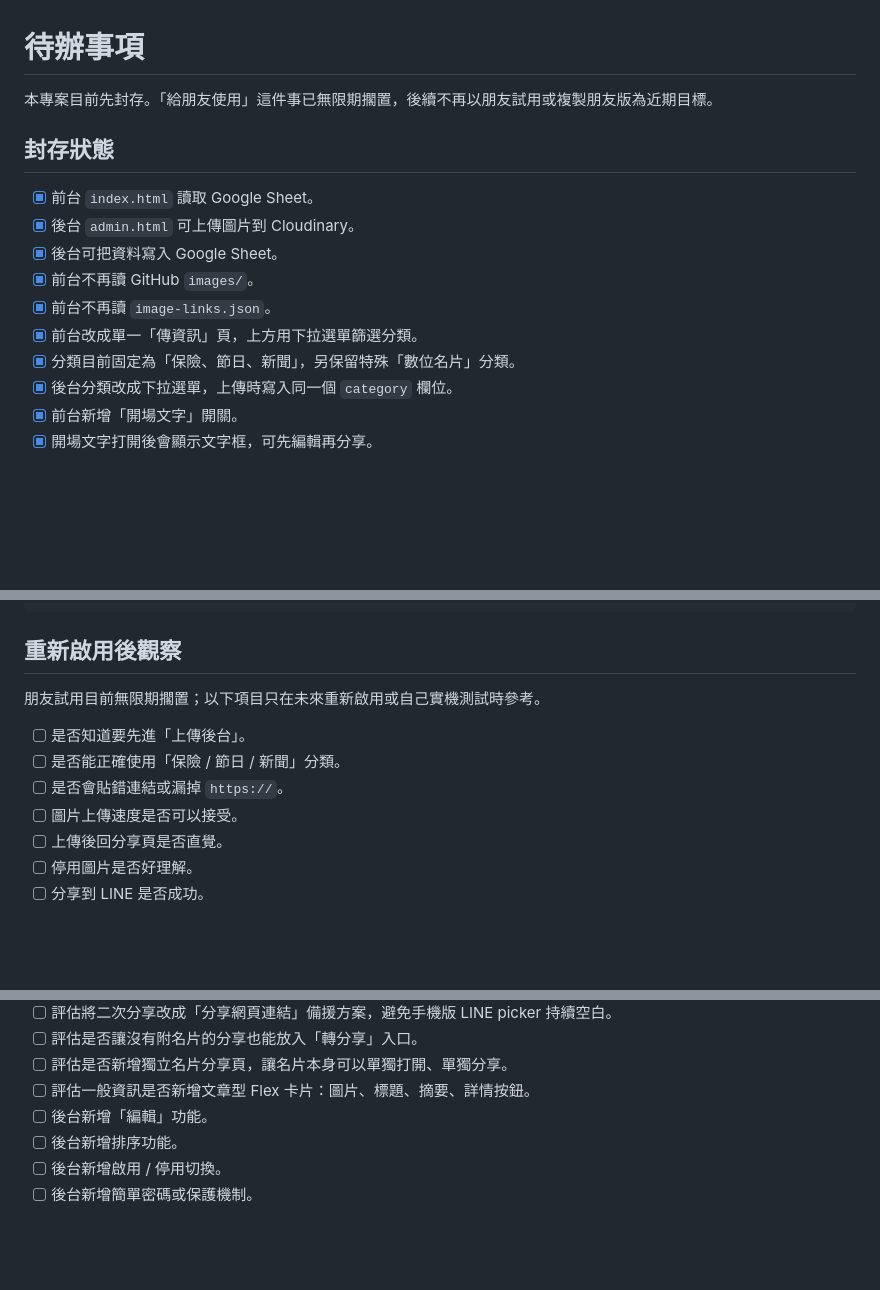
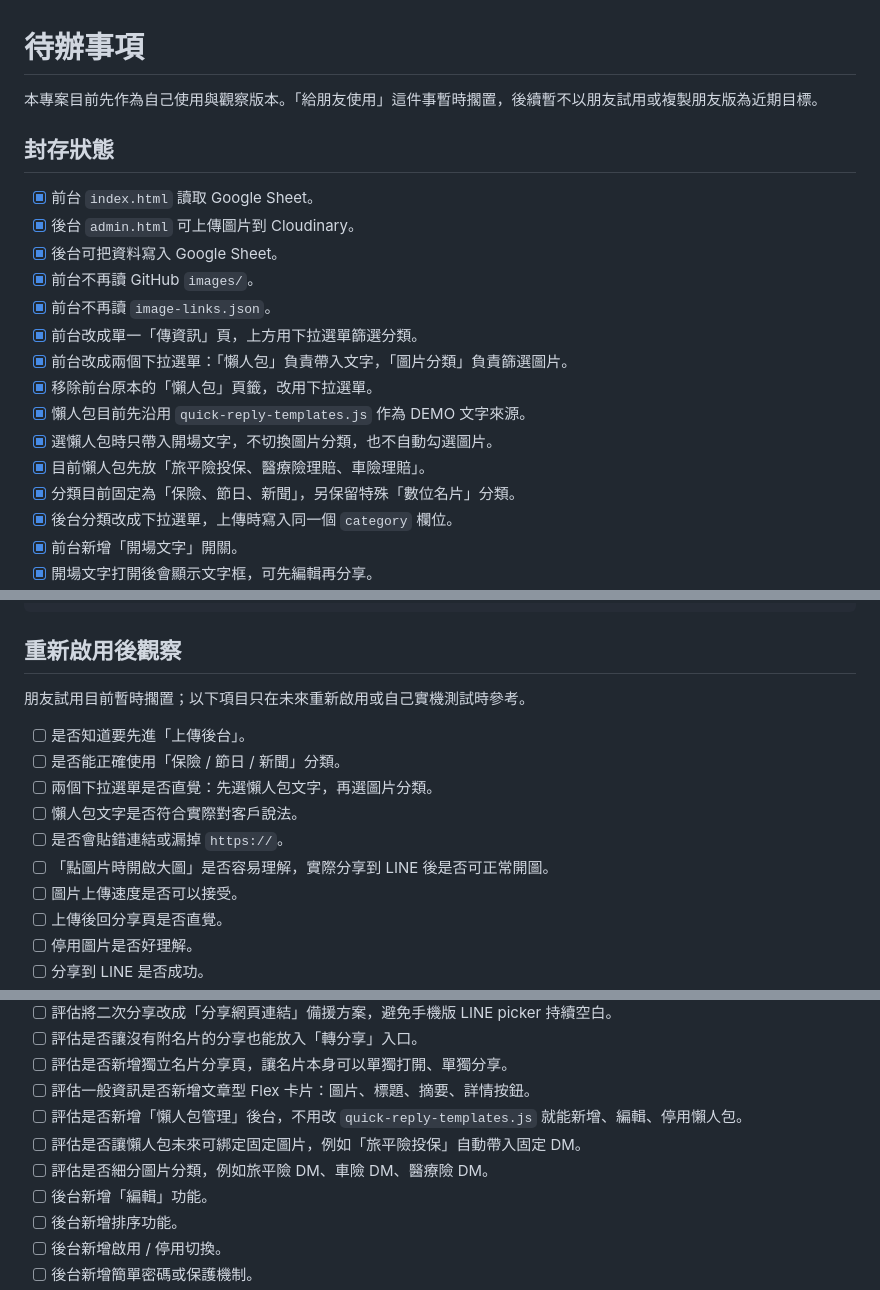
Before and after one commit to tedbear0314-ops/test-line-card, a Markdown page: TODO.md, 3 parts joined by grey strips. Drawn GitHub-style; blank space fills up the shorter version.

```diff
--- a/TODO.md
+++ b/TODO.md
@@ -1,6 +1,6 @@
 # 待辦事項
 
-本專案目前先封存。「給朋友使用」這件事已無限期擱置，後續不再以朋友試用或複製朋友版為近期目標。
+本專案目前先作為自己使用與觀察版本。「給朋友使用」這件事暫時擱置，後續暫不以朋友試用或複製朋友版為近期目標。
 
 ## 封存狀態
 
@@ -10,6 +10,11 @@
 - [x] 前台不再讀 GitHub `images/`。
 - [x] 前台不再讀 `image-links.json`。
 - [x] 前台改成單一「傳資訊」頁，上方用下拉選單篩選分類。
+- [x] 前台改成兩個下拉選單：「懶人包」負責帶入文字，「圖片分類」負責篩選圖片。
+- [x] 移除前台原本的「懶人包」頁籤，改用下拉選單。
+- [x] 懶人包目前先沿用 `quick-reply-templates.js` 作為 DEMO 文字來源。
+- [x] 選懶人包時只帶入開場文字，不切換圖片分類，也不自動勾選圖片。
+- [x] 目前懶人包先放「旅平險投保、醫療險理賠、車險理賠」。
 - [x] 分類目前固定為「保險、節日、新聞」，另保留特殊「數位名片」分類。
 - [x] 後台分類改成下拉選單，上傳時寫入同一個 `category` 欄位。
 - [x] 前台新增「開場文字」開關。
@@ -108,11 +114,14 @@ const CLOUDINARY_UPLOAD_FOLDER = "line_card_phone";
 
 ## 重新啟用後觀察
 
-朋友試用目前無限期擱置；以下項目只在未來重新啟用或自己實機測試時參考。
+朋友試用目前暫時擱置；以下項目只在未來重新啟用或自己實機測試時參考。
 
 - [ ] 是否知道要先進「上傳後台」。
 - [ ] 是否能正確使用「保險 / 節日 / 新聞」分類。
+- [ ] 兩個下拉選單是否直覺：先選懶人包文字，再選圖片分類。
+- [ ] 懶人包文字是否符合實際對客戶說法。
 - [ ] 是否會貼錯連結或漏掉 `https://`。
+- [ ] 「點圖片時開啟大圖」是否容易理解，實際分享到 LINE 後是否可正常開圖。
 - [ ] 圖片上傳速度是否可以接受。
 - [ ] 上傳後回分享頁是否直覺。
 - [ ] 停用圖片是否好理解。
@@ -144,6 +153,9 @@ const CLOUDINARY_UPLOAD_FOLDER = "line_card_phone";
 - [ ] 評估是否讓沒有附名片的分享也能放入「轉分享」入口。
 - [ ] 評估是否新增獨立名片分享頁，讓名片本身可以單獨打開、單獨分享。
 - [ ] 評估一般資訊是否新增文章型 Flex 卡片：圖片、標題、摘要、詳情按鈕。
+- [ ] 評估是否新增「懶人包管理」後台，不用改 `quick-reply-templates.js` 就能新增、編輯、停用懶人包。
+- [ ] 評估是否讓懶人包未來可綁定固定圖片，例如「旅平險投保」自動帶入固定 DM。
+- [ ] 評估是否細分圖片分類，例如旅平險 DM、車險 DM、醫療險 DM。
 - [ ] 後台新增「編輯」功能。
 - [ ] 後台新增排序功能。
 - [ ] 後台新增啟用 / 停用切換。
```
Also changed, not shown: other parts of TODO.md (+1 -0 lines), README.md (+26 -6 lines).
